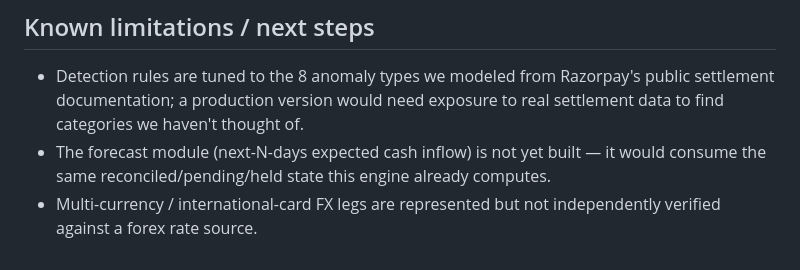
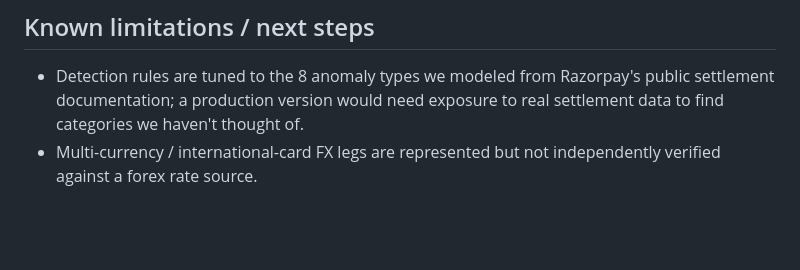
Before and after one commit to palaklohia/razorpay-settlement-intelligence-agent, a Markdown page: README.md, the part around the change. Rendered like a GitHub page; blank space fills up the shorter version.

Commit message:
Update README to remove forecast module note
Removed note about the unbuilt forecast module in README.

```diff
--- a/README.md
+++ b/README.md
@@ -227,8 +227,5 @@ discipline this whole project is meant to demonstrate.
   Razorpay's public settlement documentation; a production version would
   need exposure to real settlement data to find categories we haven't
   thought of.
-- The forecast module (next-N-days expected cash inflow) is not yet built —
-  it would consume the same reconciled/pending/held state this engine
-  already computes.
 - Multi-currency / international-card FX legs are represented but not
   independently verified against a forex rate source.
```
